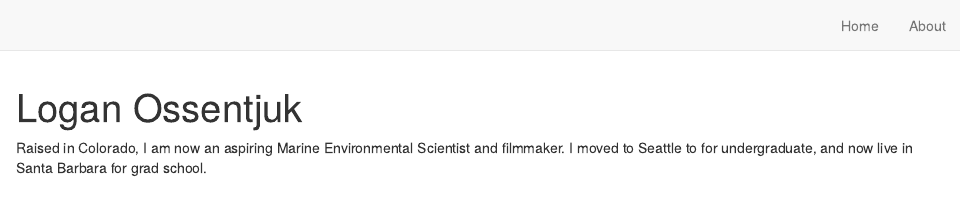
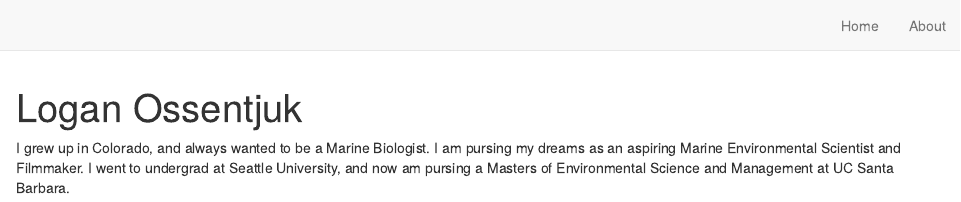
Before and after one commit to loganossentjuk/esm244-assignment1-task5, an R Markdown document (index.Rmd): the page in a window 1100 px wide, from its top. Rendered offline with R 4.5, knitr and Pandoc, with nearby package versions; drawn as R Markdown's standard HTML page in place of the format the file asks for.

Commit message:
Updated Bio

```diff
--- a/index.Rmd
+++ b/index.Rmd
@@ -15,5 +15,4 @@ output:
   postcards::trestles
 ---
 
-Raised in Colorado, I am now an aspiring Marine Environmental Scientist and
-filmmaker. I moved to Seattle to for undergraduate, and now live in Santa Barbara for grad school.
+I grew up in Colorado, and always wanted to be a Marine Biologist. I am pursing my dreams as an aspiring Marine Environmental Scientist and Filmmaker. I went to undergrad at Seattle University, and now am pursing a Masters of Environmental Science and Management at UC Santa Barbara.
```
